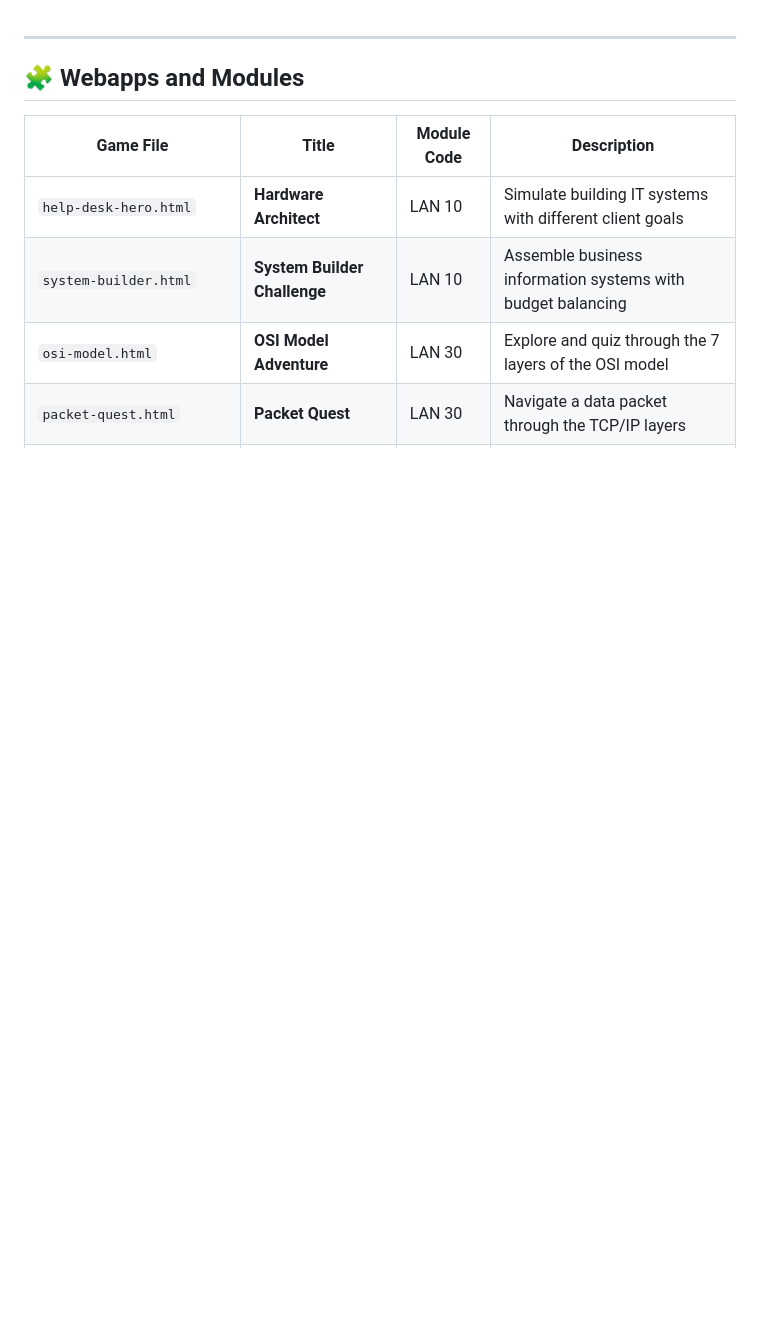
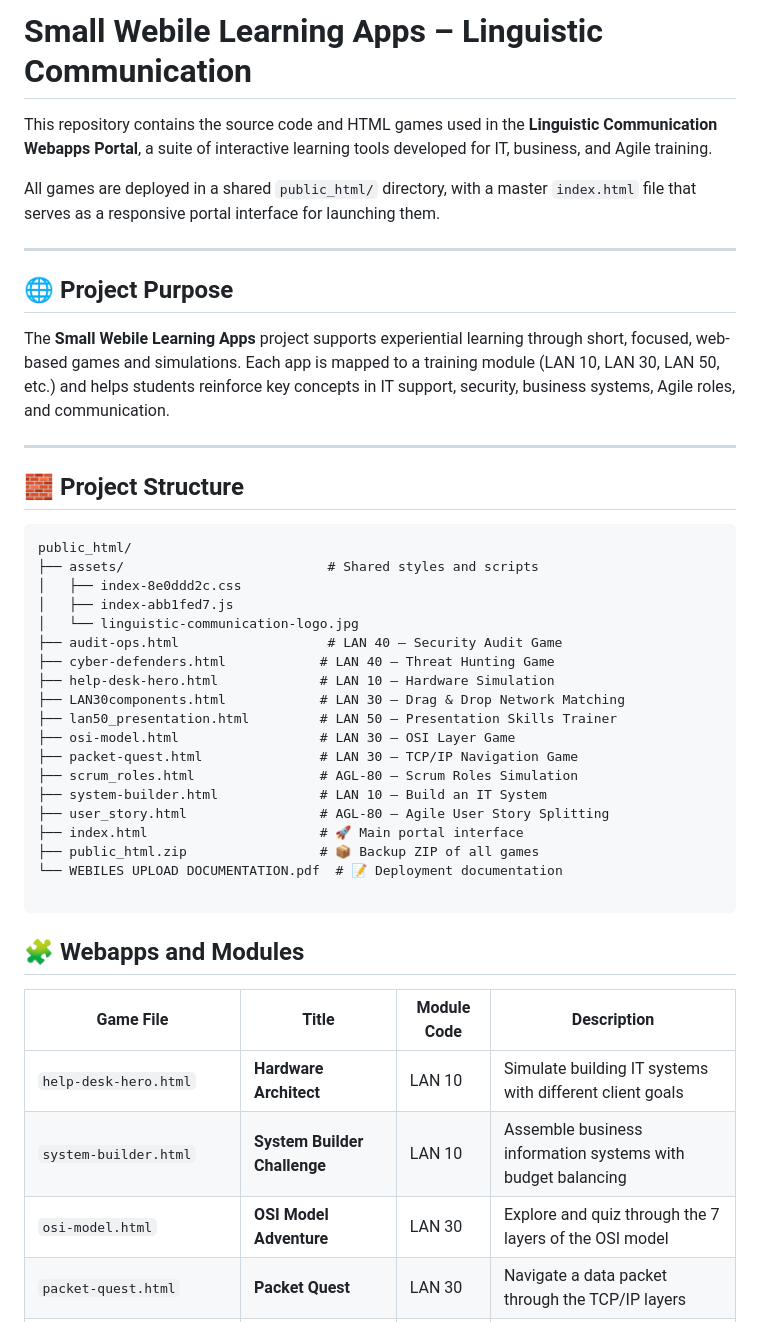
Before and after one commit to linguisticcom/Small-webile-learning-appss, a Markdown page: README.md, the part around the change. GitHub-like rendering; blank space fills up the shorter version.

````diff
--- a/README.md
+++ b/README.md
@@ -1,5 +1,40 @@
+# Small Webile Learning Apps – Linguistic Communication
+
+This repository contains the source code and HTML games used in the **Linguistic Communication Webapps Portal**, a suite of interactive learning tools developed for IT, business, and Agile training.
+
+All games are deployed in a shared `public_html/` directory, with a master `index.html` file that serves as a responsive portal interface for launching them.
 
 ---
+
+## 🌐 Project Purpose
+
+The **Small Webile Learning Apps** project supports experiential learning through short, focused, web-based games and simulations. Each app is mapped to a training module (LAN 10, LAN 30, LAN 50, etc.) and helps students reinforce key concepts in IT support, security, business systems, Agile roles, and communication.
+
+---
+
+## 🧱 Project Structure
+
+```plaintext
+public_html/
+├── assets/                          # Shared styles and scripts
+│   ├── index-8e0ddd2c.css
+│   ├── index-abb1fed7.js
+│   └── linguistic-communication-logo.jpg
+├── audit-ops.html                   # LAN 40 – Security Audit Game
+├── cyber-defenders.html            # LAN 40 – Threat Hunting Game
+├── help-desk-hero.html             # LAN 10 – Hardware Simulation
+├── LAN30components.html            # LAN 30 – Drag & Drop Network Matching
+├── lan50_presentation.html         # LAN 50 – Presentation Skills Trainer
+├── osi-model.html                  # LAN 30 – OSI Layer Game
+├── packet-quest.html               # LAN 30 – TCP/IP Navigation Game
+├── scrum_roles.html                # AGL-80 – Scrum Roles Simulation
+├── system-builder.html             # LAN 10 – Build an IT System
+├── user_story.html                 # AGL-80 – Agile User Story Splitting
+├── index.html                      # 🚀 Main portal interface
+├── public_html.zip                 # 📦 Backup ZIP of all games
+└── WEBILES UPLOAD DOCUMENTATION.pdf  # 📝 Deployment documentation
+
+```
 
 ## 🧩 Webapps and Modules
 
````
